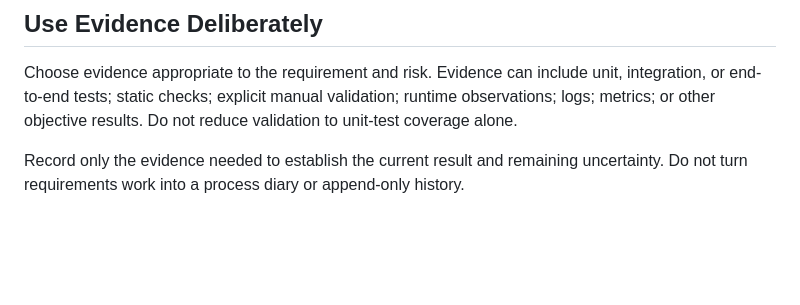
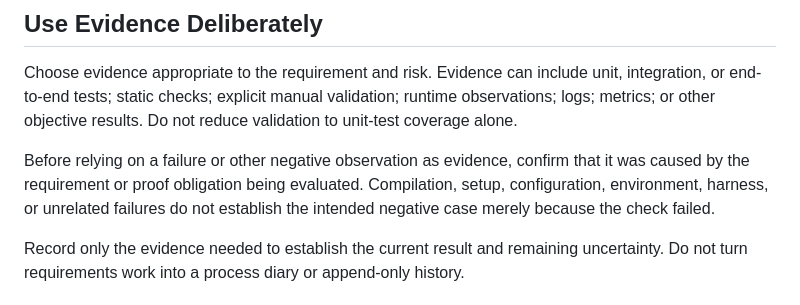
Before and after one commit to jmrozi1/ai-dev, a Markdown page: skills/requirements-driven-development/SKILL.md, the part around the change. Rendered like a GitHub page; blank space fills up the shorter version.

Commit message:
Refine RDD evidence validity guidance

```diff
--- a/skills/requirements-driven-development/SKILL.md
+++ b/skills/requirements-driven-development/SKILL.md
@@ -57,6 +57,11 @@ unit, integration, or end-to-end tests; static checks; explicit manual
 validation; runtime observations; logs; metrics; or other objective results.
 Do not reduce validation to unit-test coverage alone.
 
+Before relying on a failure or other negative observation as evidence, confirm
+that it was caused by the requirement or proof obligation being evaluated.
+Compilation, setup, configuration, environment, harness, or unrelated failures
+do not establish the intended negative case merely because the check failed.
+
 Record only the evidence needed to establish the current result and remaining
 uncertainty. Do not turn requirements work into a process diary or append-only
 history.
```
